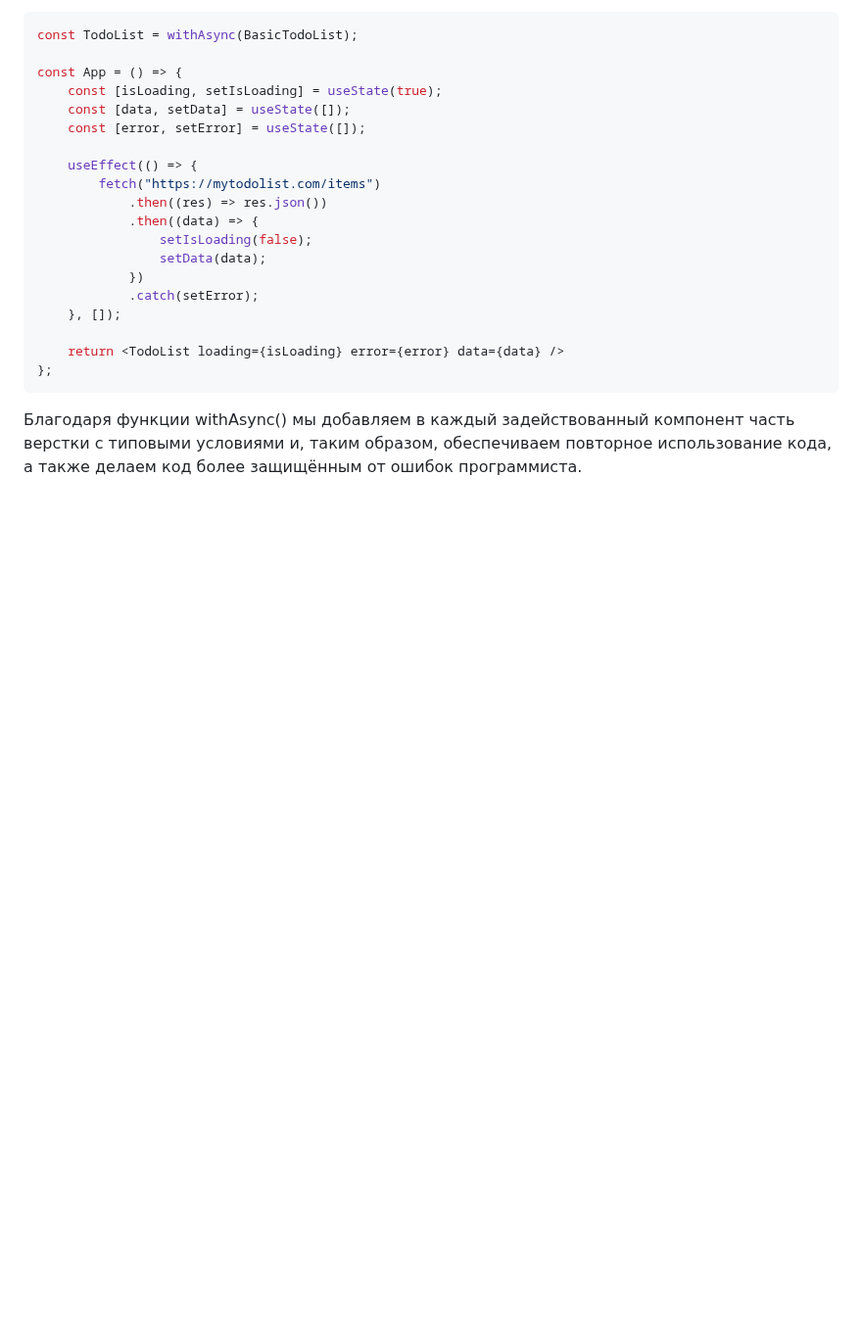
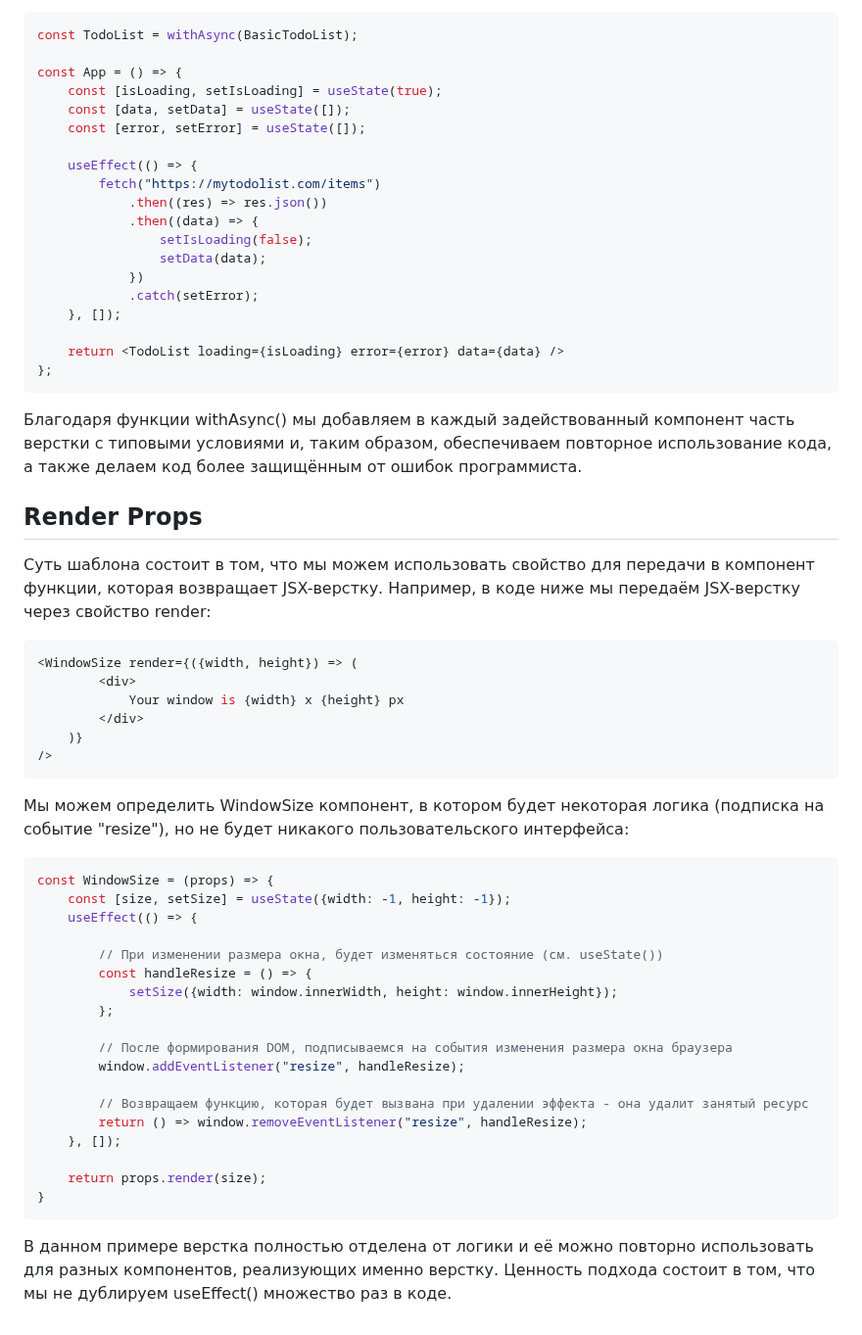
Before and after one commit to Kerminator1973/ReactDataTables, a Markdown page: react_patterns.md, the part around the change. Shown at 98% size. Rendered like a GitHub page; blank space fills up the shorter version.

Commit message:
React: описан шаблон проектирования Render Props

````diff
--- a/react_patterns.md
+++ b/react_patterns.md
@@ -86,3 +86,41 @@ const App = () => {
 ```
 
 Благодаря функции withAsync() мы добавляем в каждый задействованный компонент часть верстки с типовыми условиями и, таким образом, обеспечиваем повторное использование кода, а также делаем код более защищённым от ошибок программиста.
+
+## Render Props
+
+Суть шаблона состоит в том, что мы можем использовать свойство для передачи в компонент функции, которая возвращает JSX-верстку. Например, в коде ниже мы передаём JSX-верстку через свойство render:
+
+```tsx
+<WindowSize render={({width, height}) => (
+        <div>
+            Your window is {width} x {height} px
+        </div>
+    )}
+/>
+```
+
+Мы можем определить WindowSize компонент, в котором будет некоторая логика (подписка на событие "resize"), но не будет никакого пользовательского интерфейса:
+
+```tsx
+const WindowSize = (props) => {
+    const [size, setSize] = useState({width: -1, height: -1});
+    useEffect(() => {
+
+        // При изменении размера окна, будет изменяться состояние (см. useState())
+        const handleResize = () => {
+            setSize({width: window.innerWidth, height: window.innerHeight});
+        };
+
+        // После формирования DOM, подписываемся на события изменения размера окна браузера
+        window.addEventListener("resize", handleResize);
+
+        // Возвращаем функцию, которая будет вызвана при удалении эффекта - она удалит занятый ресурс
+        return () => window.removeEventListener("resize", handleResize);
+    }, []);
+
+    return props.render(size);
+}
+```
+
+В данном примере верстка полностью отделена от логики и её можно повторно использовать для разных компонентов, реализующих именно верстку. Ценность подхода состоит в том, что мы не дублируем useEffect() множество раз в коде.
````
